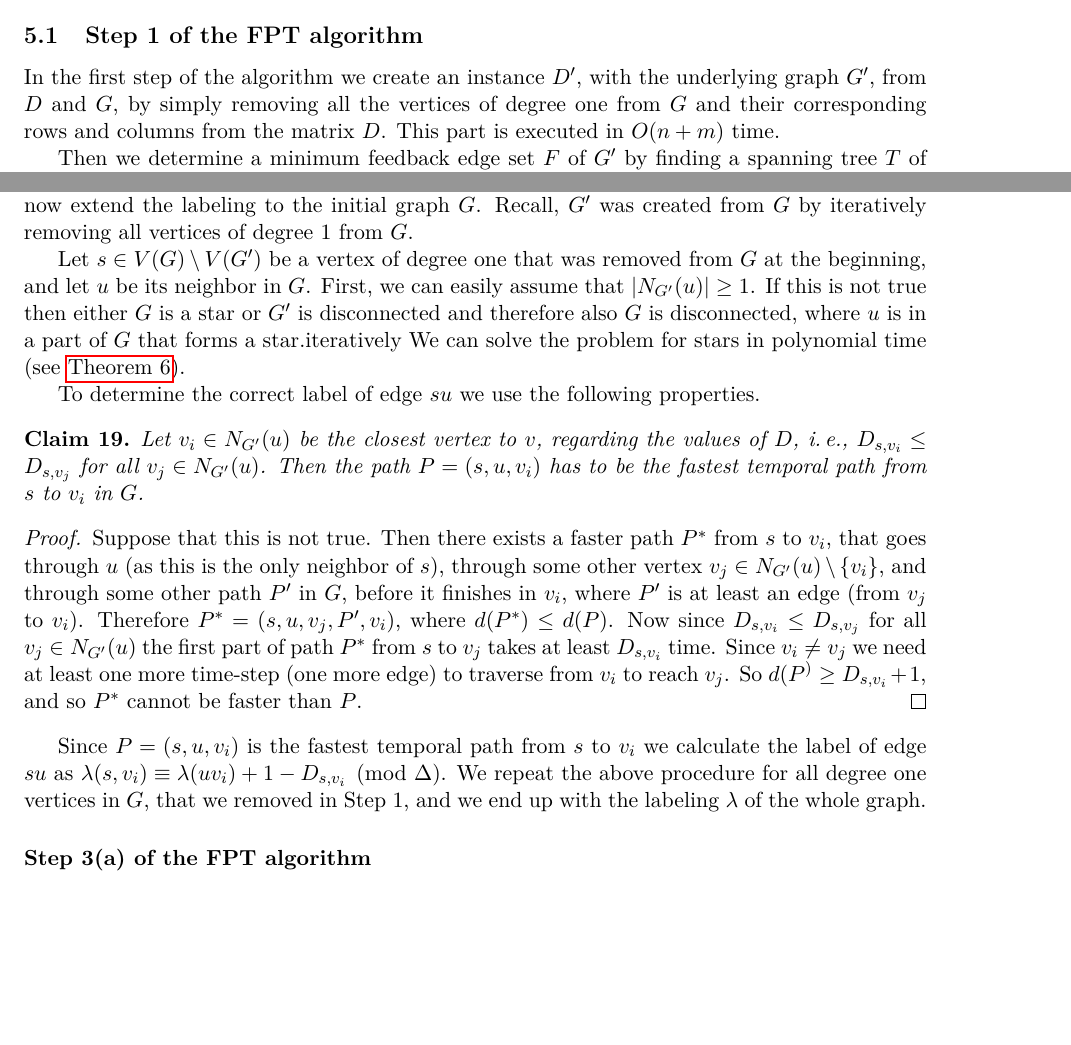
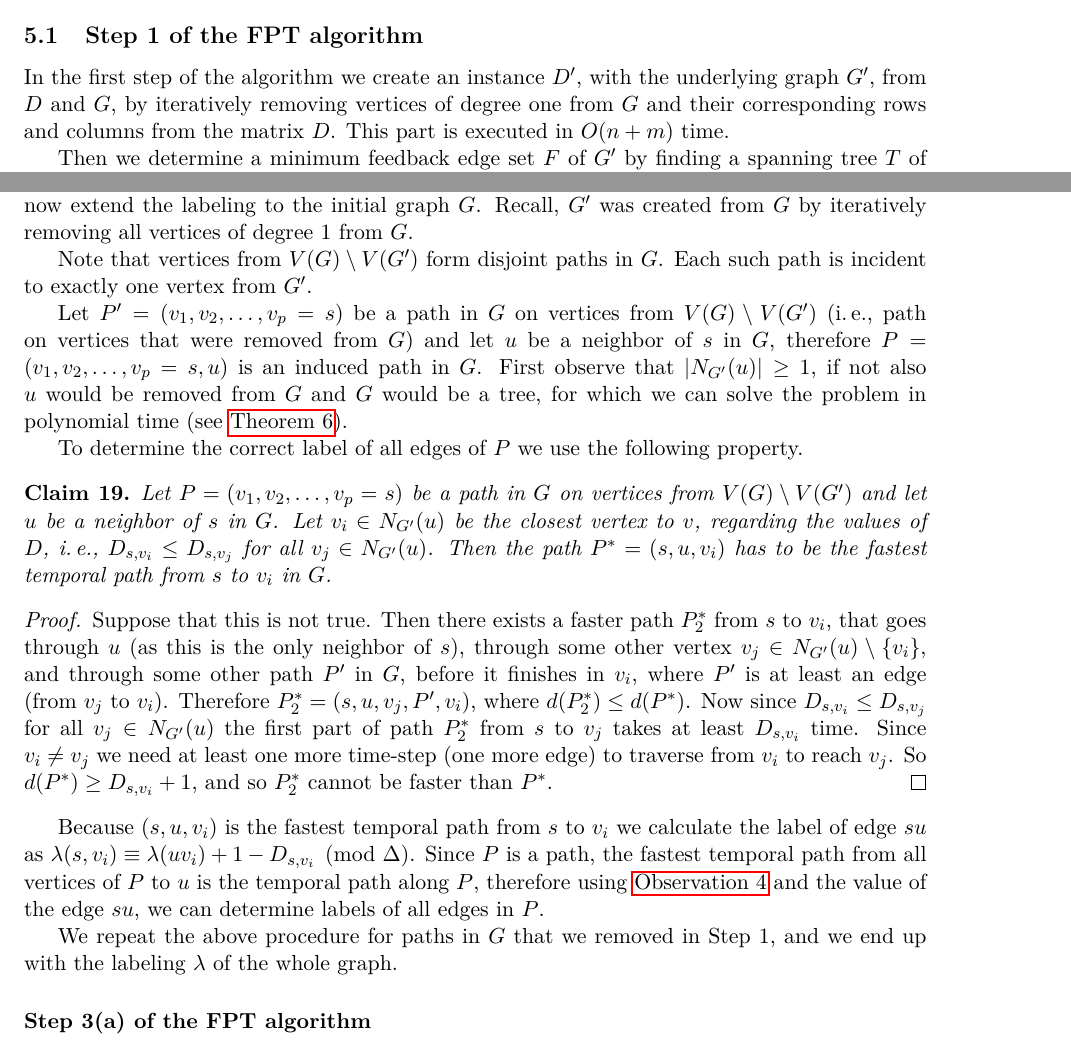
Before and after one commit to NinaKl/Graph-Realization, a LaTeX document (RealizingTemporalGraphs.tex): two parts of pages 12 and 16 of 20, joined at a grey line, cut so that both start at the same text, the shorter picture padded with empty space. Compiled offline with pdfLaTeX.

Commit message:
Final version _ 02 :)

```diff
--- a/RealizingTemporalGraphs.tex
+++ b/RealizingTemporalGraphs.tex
@@ -692,7 +692,7 @@ For each of the steps we now argue its correctness and time complexity.
 
 
 \subsection{Step 1 of the FPT algorithm}
-In the first step of the algorithm we create an instance $D'$, with the underlying graph $G'$, from $D$ and $G$, by simply removing all the vertices of degree one from $G$ and their corresponding rows and columns from the matrix $D$.
+In the first step of the algorithm we create an instance $D'$, with the underlying graph $G'$, from $D$ and $G$, by iteratively removing vertices of degree one from $G$ and their corresponding rows and columns from the matrix $D$.
 This part is executed in $O(n+m)$ time.
 
 Then we determine a minimum feedback edge set $F$ of $G'$ by finding a spanning tree $T$ of $G'$ and set $F = E(G) \setminus E(T)$.
@@ -890,28 +890,35 @@ Using the results from above we can now prove the following.
 Up to now we have determined the labels (the constraints for labels) of edges of $G'$. We will now extend the labeling to the initial graph $G$.
 Recall, $G'$ was created from $G$ by iteratively removing all vertices of degree $1$ from $G$.
 
-Let $s \in V(G) \setminus V(G')$ be a vertex of degree one that was removed from $G$ at the beginning,
-and let $u$ be its neighbor in $G$.
-First, we can easily assume that $|N_{G'}(u)|\geq 1$. If this is not true then either $G$ is a star or $G'$ is disconnected and therefore also $G$ is disconnected, where $u$ is in a part of $G$ that forms a star.iteratively
-We can solve the problem for stars in polynomial time (see \cref{thm:deltaExact-PolyTimeTrees}).
+Note that vertices from $V(G) \setminus V(G')$ form disjoint paths in $G$.
+Each such path is incident to exactly one vertex from $G'$.
 
-To determine the correct label of edge $su$ we use the following properties.
+Let $P' = (v_1, v_2, \dots, v_p=s)$ be a path in $G$ on vertices from $V(G) \setminus V(G')$  (\ie path on vertices that were removed from $G$)
+and let $u$ be a neighbor of $s$ in $G$,
+therefore $P=(v_1, v_2, \dots, v_p=s, u)$ is an induced path in $G$.
+First observe that $|N_{G'}(u)|\geq 1$, if not also $u$ would be removed from $G$ and $G$ would be a tree, for which we can solve the problem in polynomial time (see~\cref{thm:deltaExact-PolyTimeTrees}).
+
+To determine the correct label of all edges of $P$ we use the following property.
 \begin{claim}
+Let $P = (v_1, v_2, \dots, v_p=s)$ be a path in $G$ on vertices from $V(G) \setminus V(G')$
+and let $u$ be a neighbor of $s$ in $G$.
 Let $v_i \in N_{G'}(u)$ be the closest vertex to $v$, regarding the values of $D$, \ie  $D_{s,v_i} \leq D_{s,v_j}$ for all $v_j \in N_{G'}(u)$.
-Then the path $P=(s,u,v_i)$ has to be the fastest temporal path from $s$ to $v_i$ in $G$.
+Then the path $P^*=(s,u,v_i)$ has to be the fastest temporal path from $s$ to $v_i$ in $G$.
 \end{claim}
 \begin{proof}
 Suppose that this is not true.
-Then there exists a faster path $P^*$ from $s$ to $v_i$, that goes through $u$ (as this is the only neighbor of $s$), through some other vertex $v_j \in N_{G'}(u) \setminus \{v_i \}$,
+Then there exists a faster path $P^*_2$ from $s$ to $v_i$, that goes through $u$ (as this is the only neighbor of $s$), through some other vertex $v_j \in N_{G'}(u) \setminus \{v_i \}$,
 and through some other path $P'$ in $G$, before it finishes in $v_i$, where $P'$ is at least an edge (from $v_j$ to $v_i$).
-Therefore $P^* = (s,u,v_j,P',v_i)$, where $d(P^*) \leq d(P)$.
-Now since $D_{s,v_i} \leq D_{s,v_j}$ for all $v_j \in N_{G'}(u)$ the first part of path $P^*$ from $s$ to $v_j$ takes at least $D_{s,v_i}$ time.
+Therefore $P^*_2= (s,u,v_j,P',v_i)$, where $d(P^*_2) \leq d(P^*)$.
+Now since $D_{s,v_i} \leq D_{s,v_j}$ for all $v_j \in N_{G'}(u)$ the first part of path $P^*_2$ from $s$ to $v_j$ takes at least $D_{s,v_i}$ time.
 Since $v_i \neq v_j$ we need at least one more time-step (one more edge) to traverse from $v_i$ to reach $v_j$.
-So $d(P^) \geq D_{s,v_i} + 1$, and so $P^*$ cannot be faster than $P$.
+So $d(P^*) \geq D_{s,v_i} + 1$, and so $P^*_2$ cannot be faster than $P^*$.
 \end{proof}
 
-Since $P=(s,u,v_i)$ is the fastest temporal path from $s$ to $v_i$ we calculate the label of edge $su$ as $\lambda (s,v_i) \equiv \lambda(u v_i) + 1 - D_{s,v_i} \pmod \Delta$.
-We repeat the above procedure for all degree one vertices in $G$, that we removed in Step 1, and we end up with the labeling $\lambda$ of the whole graph.
+Because $(s,u,v_i)$ is the fastest temporal path from $s$ to $v_i$ we calculate the label of edge $su$ as $\lambda (s,v_i) \equiv \lambda(u v_i) + 1 - D_{s,v_i} \pmod \Delta$.
+Since $P$ is a path, the fastest temporal path from all vertices of $P$ to $u$ is the temporal path along $P$, therefore using \cref{obs:FirstLabelAndDuration} and the value of the edge $su$, we can determine labels of all edges in $P$.
+
+We repeat the above procedure for paths in $G$ that we removed in Step 1, and we end up with the labeling $\lambda$ of the whole graph.
 
 \begin{comment}
 Now we have to make sure that all the new labels satisfy $D$, to do this we calculate the matrix $D'$ of fastest temporal paths among all pairs of vertices in $(G, \lambda)$ and compare the results with $D$, if any values differ, we stop and return a \textsc{No} answer, if $D = D'$ we return the labeling $\lambda$.
```
